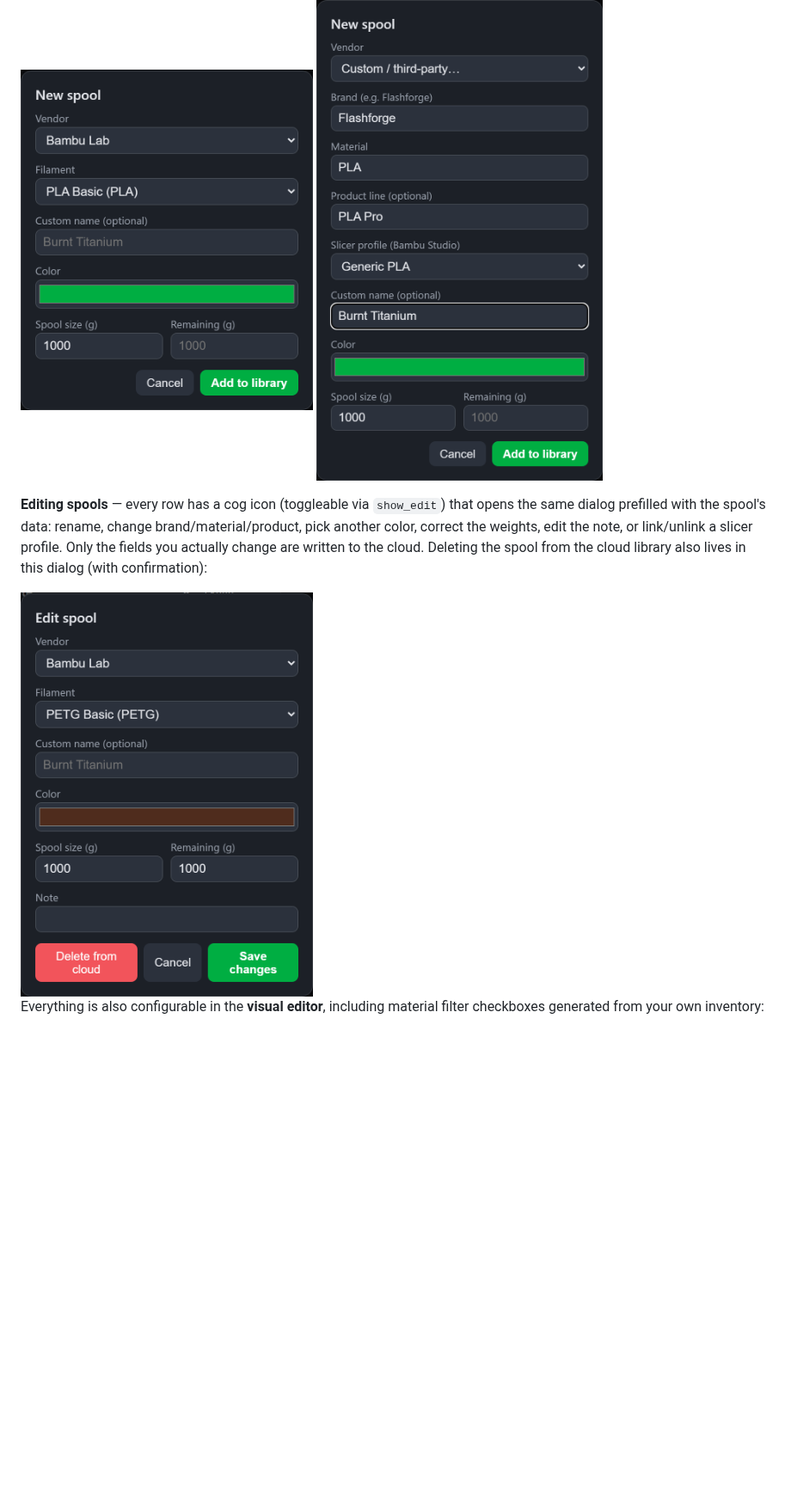
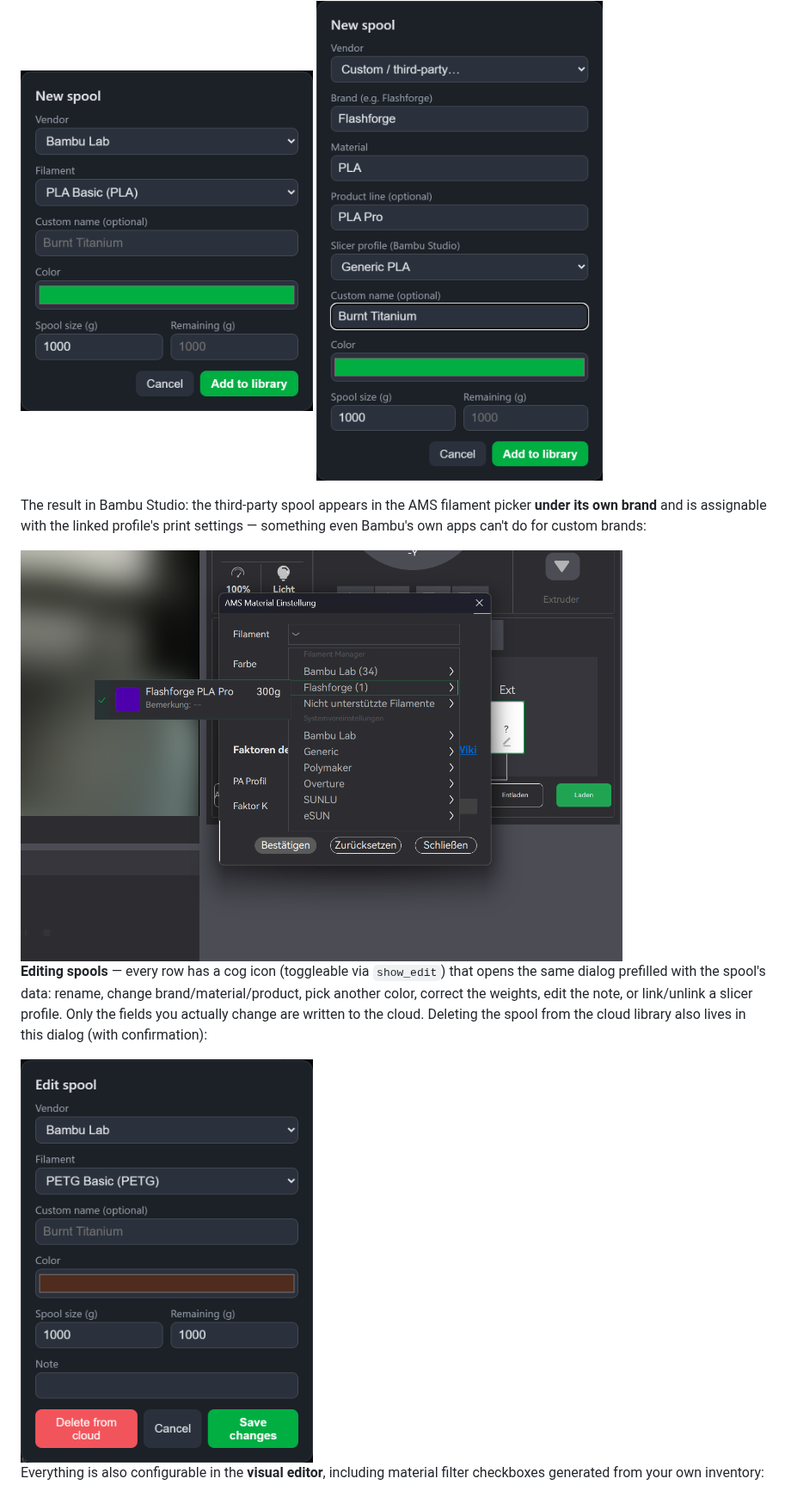
Before and after one commit to Timmes123/ha-bambu-filaments, a Markdown page: README.md, the part around one of its changes. Shown at 86% size. GitHub-like rendering; pictures changed too: images/card-edit-dialog.png, images/studio-assign.png (added); blank space fills up the shorter version.

```diff
--- a/README.md
+++ b/README.md
@@ -139,6 +139,10 @@ only_in_printer: true
 
 <img src="https://raw.githubusercontent.com/Timmes123/ha-bambu-filaments/main/images/card-add-dialog.png" width="340" alt="In-card dialog for adding a new spool"> <img src="https://raw.githubusercontent.com/Timmes123/ha-bambu-filaments/main/images/card-add-custom.png" width="340" alt="Custom third-party brand mode of the add dialog">
 
+The result in Bambu Studio: the third-party spool appears in the AMS filament picker **under its own brand** and is assignable with the linked profile's print settings — something even Bambu's own apps can't do for custom brands:
+
+<img src="https://raw.githubusercontent.com/Timmes123/ha-bambu-filaments/main/images/studio-assign.png" width="700" alt="Bambu Studio AMS dialog listing the custom Flashforge spool under its own brand">
+
 **Editing spools** — every row has a cog icon (toggleable via `show_edit`) that opens the same dialog prefilled with the spool's data: rename, change brand/material/product, pick another color, correct the weights, edit the note, or link/unlink a slicer profile. Only the fields you actually change are written to the cloud. Deleting the spool from the cloud library also lives in this dialog (with confirmation):
 
 <img src="https://raw.githubusercontent.com/Timmes123/ha-bambu-filaments/main/images/card-edit-dialog.png" width="340" alt="In-card dialog for editing an existing spool">
```
Also changed, not shown: other parts of README.md (+2 -2 lines), images/card-combine.png, images/card-low-stock.png, 4 other files.
